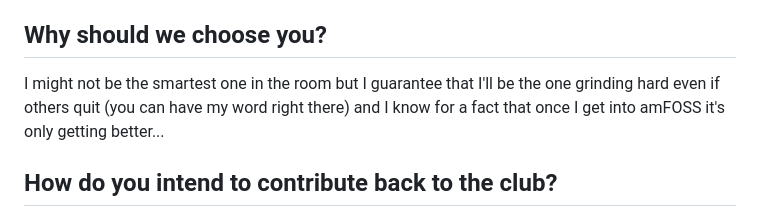
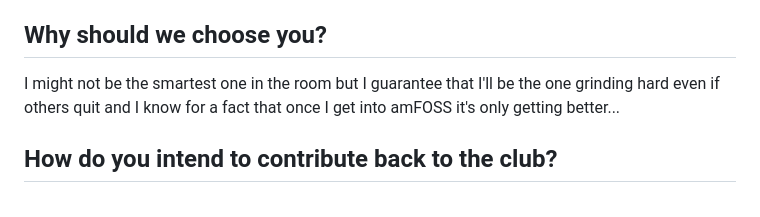
Before and after one commit to Abhinav-Siddharth/amfoss-tasks, a Markdown page: README.md, the part around the change. Rendered like a GitHub page.

Commit message:
Refine commitment statement in README
Removed unnecessary phrase from the commitment statement.

```diff
--- a/README.md
+++ b/README.md
@@ -17,7 +17,7 @@ And yeah initially i struggled using just google to learn stuff because I had to
 
 ## **Why should we choose you?**
 
-I might not be the smartest one in the room but I guarantee that I'll be the one grinding hard even if others quit (you can have my word right there) and I know for a fact that once I get into amFOSS it's only getting better...
+I might not be the smartest one in the room but I guarantee that I'll be the one grinding hard even if others quit and I know for a fact that once I get into amFOSS it's only getting better...
 
 ## **How do you intend to contribute back to the club?**
 
```
